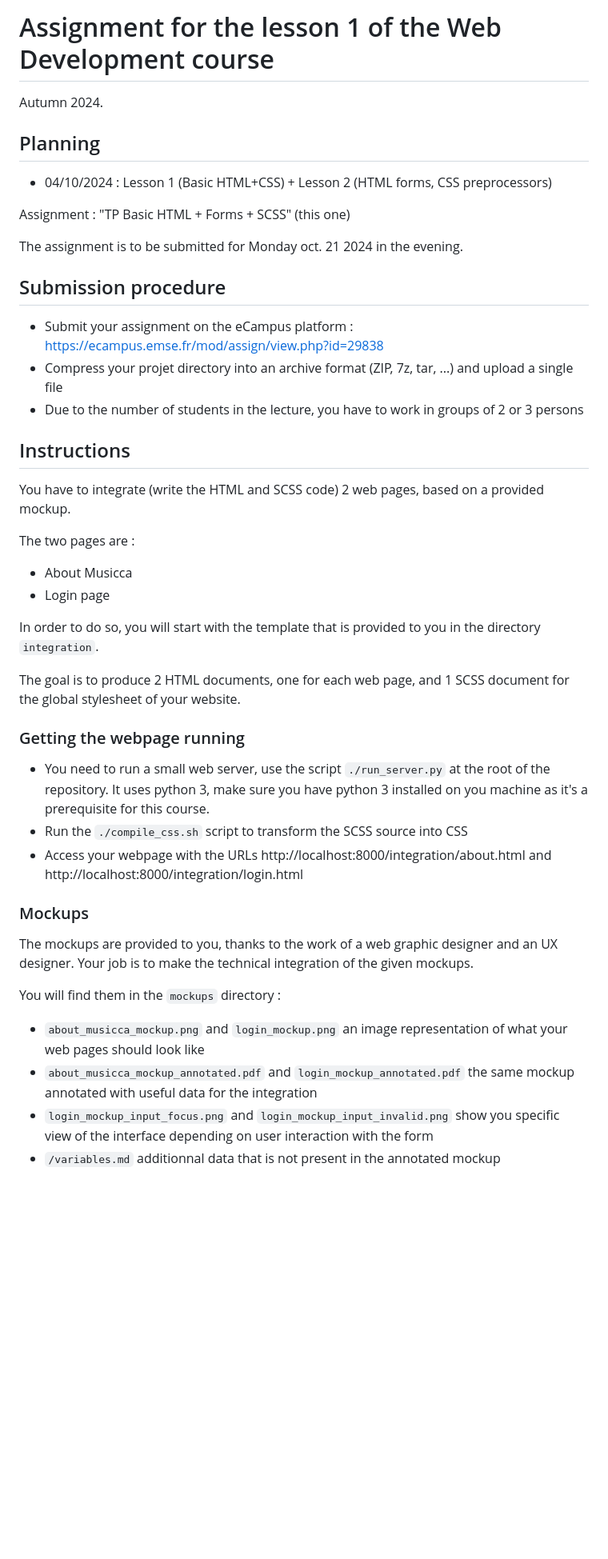
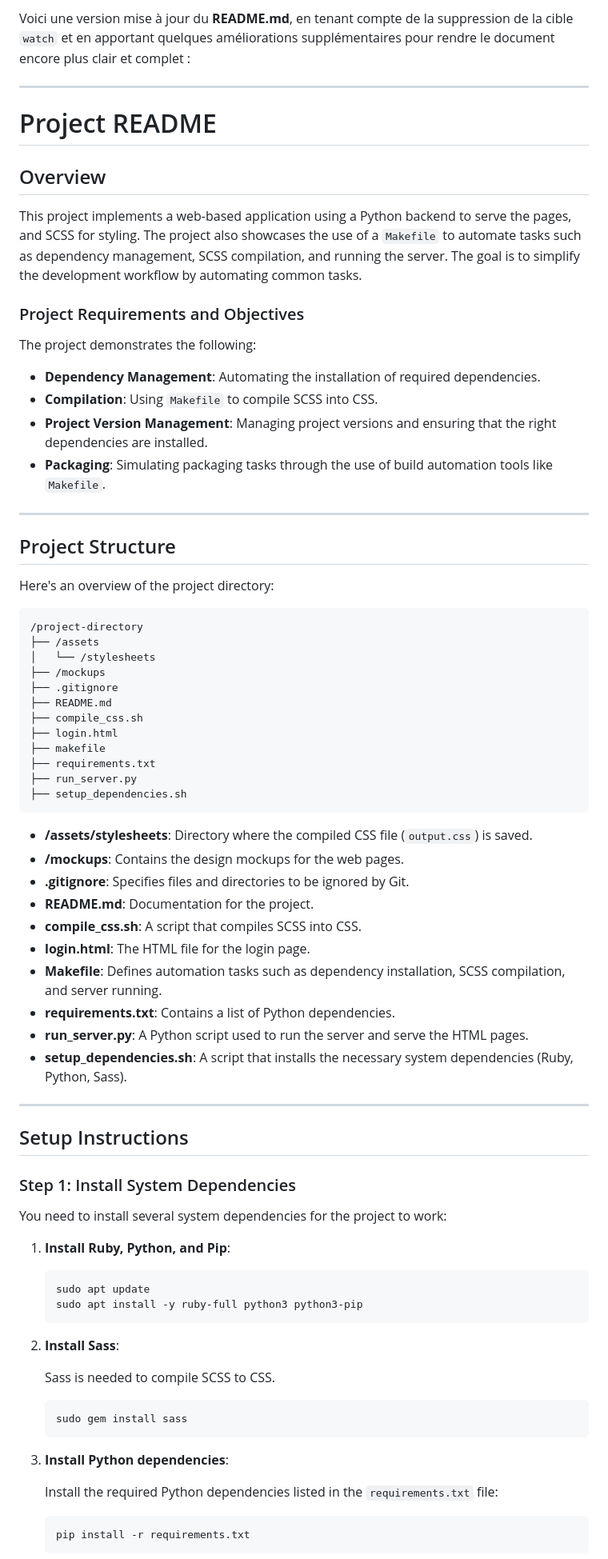
Before and after one commit to JulienChantail/Web-page, a Markdown page: README.md, the part around one of its changes. Shown at 80% size. Rendered like a GitHub page; blank space fills up the shorter version.

````diff
--- a/README.md
+++ b/README.md
@@ -1,56 +1,82 @@
-# Assignment for the lesson 1 of the Web Development course
+Voici une version mise à jour du **README.md**, en tenant compte de la suppression de la cible `watch` et en apportant quelques améliorations supplémentaires pour rendre le document encore plus clair et complet :
 
-Autumn 2024.
+---
 
-## Planning
+# Project README
 
-- 04/10/2024 : Lesson 1 (Basic HTML+CSS) + Lesson 2 (HTML forms, CSS preprocessors)
+## Overview
 
-Assignment : "TP Basic HTML + Forms + SCSS" (this one)
+This project implements a web-based application using a Python backend to serve the pages, and SCSS for styling. The project also showcases the use of a `Makefile` to automate tasks such as dependency management, SCSS compilation, and running the server. The goal is to simplify the development workflow by automating common tasks.
 
-The assignment is to be submitted for Monday oct. 21 2024 in the evening.
+### Project Requirements and Objectives
 
-## Submission procedure
+The project demonstrates the following:
 
-- Submit your assignment on the eCampus platform : https://ecampus.emse.fr/mod/assign/view.php?id=29838
-- Compress your projet directory into an archive format (ZIP, 7z, tar, ...) and upload a single file
-- Due to the number of students in the lecture, you have to work in groups of 2 or 3 persons
+- **Dependency Management**: Automating the installation of required dependencies.
+- **Compilation**: Using `Makefile` to compile SCSS into CSS.
+- **Project Version Management**: Managing project versions and ensuring that the right dependencies are installed.
+- **Packaging**: Simulating packaging tasks through the use of build automation tools like `Makefile`.
 
+---
 
-## Instructions
+## Project Structure
 
-You have to integrate (write the HTML and SCSS code) 2 web pages, based on a provided mockup.
+Here's an overview of the project directory:
 
-The two pages are :
+```
+/project-directory
+├── /assets
+│   └── /stylesheets
+├── /mockups
+├── .gitignore
+├── README.md
+├── compile_css.sh
+├── login.html
+├── makefile
+├── requirements.txt
+├── run_server.py
+├── setup_dependencies.sh
+```
 
-- About Musicca
-- Login page
+- **/assets/stylesheets**: Directory where the compiled CSS file (`output.css`) is saved.
+- **/mockups**: Contains the design mockups for the web pages.
+- **.gitignore**: Specifies files and directories to be ignored by Git.
+- **README.md**: Documentation for the project.
+- **compile_css.sh**: A script that compiles SCSS into CSS.
+- **login.html**: The HTML file for the login page.
+- **Makefile**: Defines automation tasks such as dependency installation, SCSS compilation, and server running.
+- **requirements.txt**: Contains a list of Python dependencies.
+- **run_server.py**: A Python script used to run the server and serve the HTML pages.
+- **setup_dependencies.sh**: A script that installs the necessary system dependencies (Ruby, Python, Sass).
 
-In order to do so, you will start with the template that is provided to you in the directory `integration`.
+---
 
-The goal is to produce 2 HTML documents, one for each web page, and 1 SCSS document for the global stylesheet of your website.
+## Setup Instructions
 
+### Step 1: Install System Dependencies
 
-### Getting the webpage running
+You need to install several system dependencies for the project to work:
 
-- You need to run a small web server, use the script `./run_server.py` at the root of the repository. It uses
-  python 3, make sure you have python 3 installed on you machine as it's a prerequisite for this course.
-- Run the `./compile_css.sh` script to transform the SCSS source into CSS
-- Access your webpage with the URLs http://localhost:8000/integration/about.html and http://localhost:8000/integration/login.html
+1. **Install Ruby, Python, and Pip**:
 
+   ```bash
+   sudo apt update
+   sudo apt install -y ruby-full python3 python3-pip
+   ```
 
-### Mockups
+2. **Install Sass**:
 
-The mockups are provided to you, thanks to the work of a web graphic designer and an UX designer.
-Your job is to make the technical integration of the given mockups.
+   Sass is needed to compile SCSS to CSS.
 
-You will find them in the `mockups` directory :
+   ```bash
+   sudo gem install sass
+   ```
 
-- `about_musicca_mockup.png` and `login_mockup.png` an image representation of what your web pages should look like
-- `about_musicca_mockup_annotated.pdf` and `login_mockup_annotated.pdf` the same mockup annotated with useful data for the integration
-- `login_mockup_input_focus.png` and `login_mockup_input_invalid.png` show you specific view of
-  the interface depending on user interaction with the form
-- `/variables.md` additionnal data that is not present in the annotated mockup
+3. **Install Python dependencies**:
 
+   Install the required Python dependencies listed in the `requirements.txt` file:
 
+   ```bash
+   pip install -r requirements.txt
+   ```
 
````
Also changed, not shown: other parts of README.md (+158 -54 lines).
